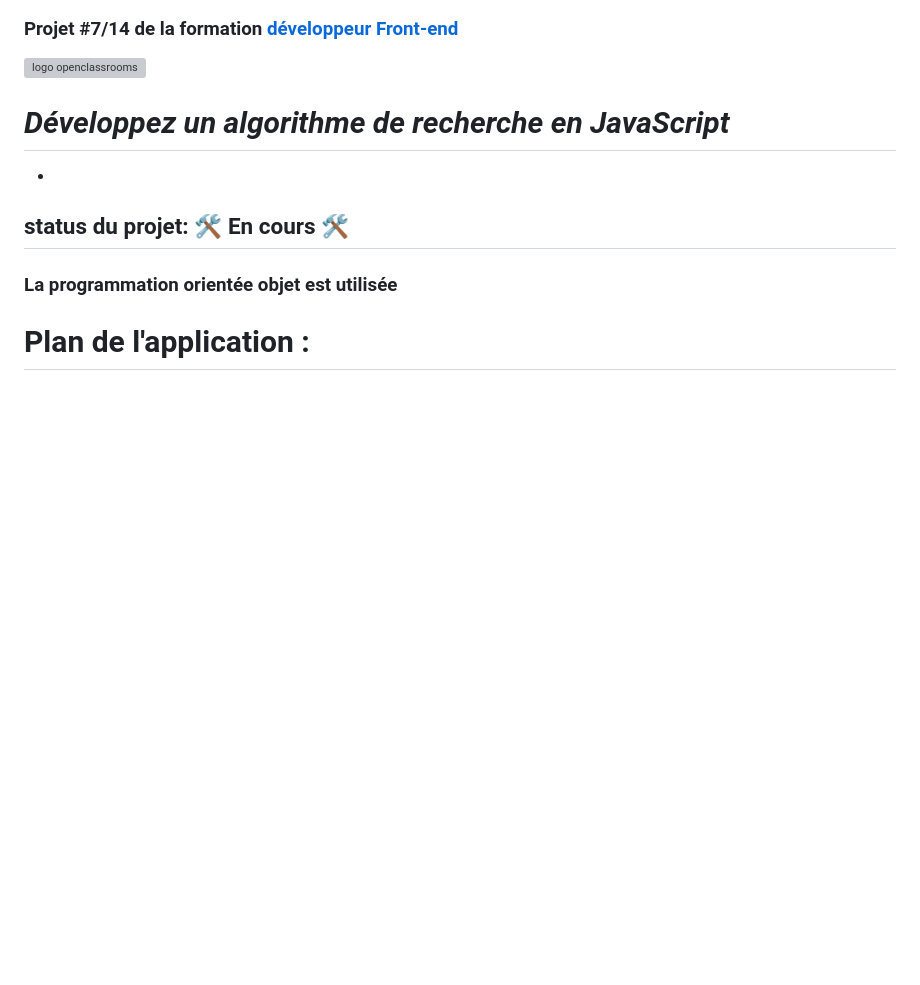
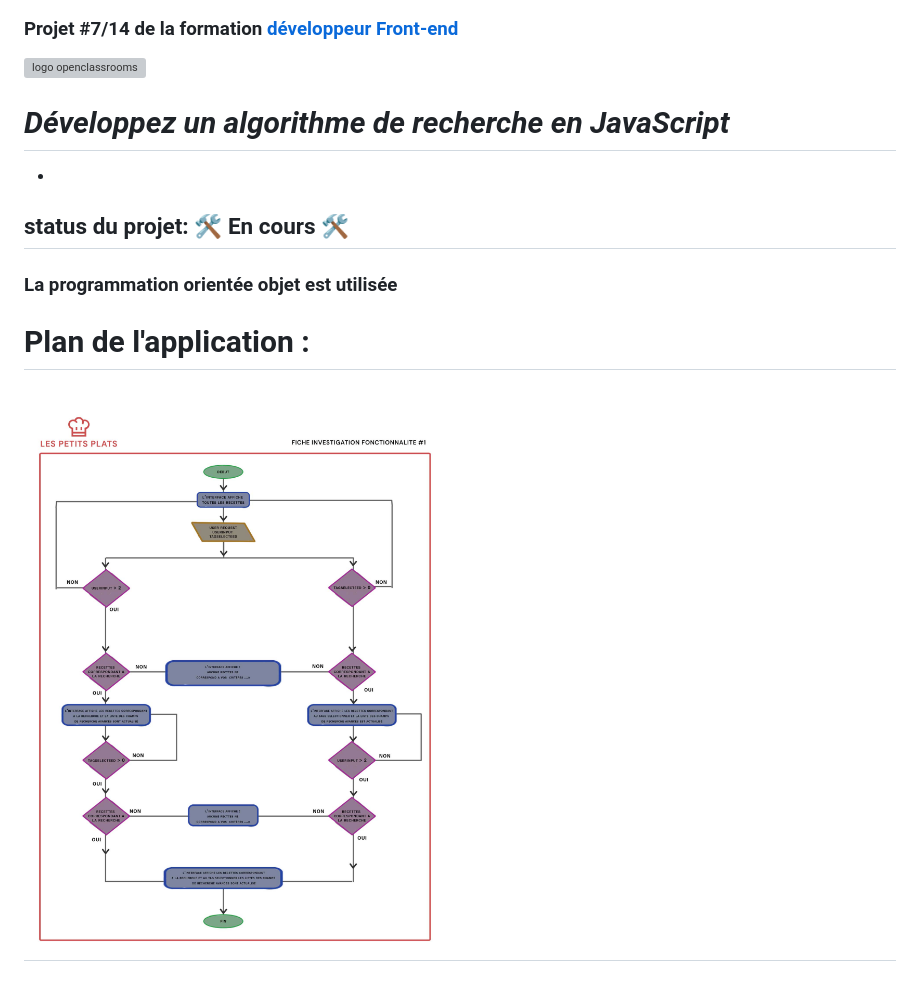
Before and after one commit to stoyann-open-classrooms/Stoyann_Velten_p7_19_08_2021, a Markdown page: README.md, the part around the change. GitHub-like rendering; pictures changed too: Doc/algorigramme.jpg (added); blank space fills up the shorter version; grey boxes are pictures that could not be loaded.

Commit message:
ajout algorigramme dans readMe

```diff
--- a/README.md
+++ b/README.md
@@ -16,6 +16,8 @@
 
 # Plan de l'application :
 
+## ![Fiche investigation fonctionamitées #1](/Doc/algorigramme.jpg)
+
 ## ![Plan de Lapplication](/Doc/plan_app.png)
 
 ### Le rendu de ce code est accessible sur cette [GitHub Page dédiée.](https://stoyann-open-classrooms.github.io/Stoyann_Velten_p7_19_08_2021/)
```
